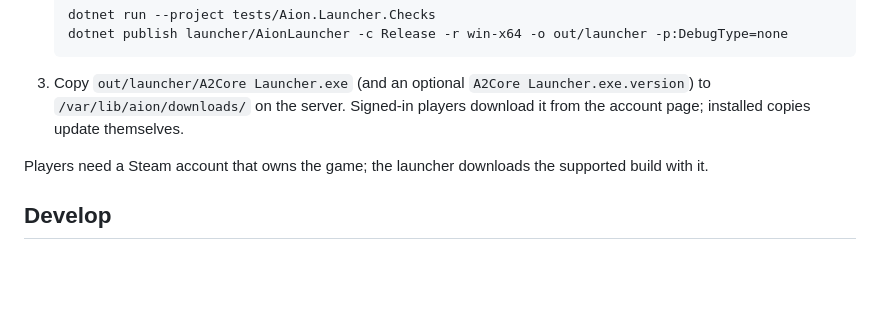
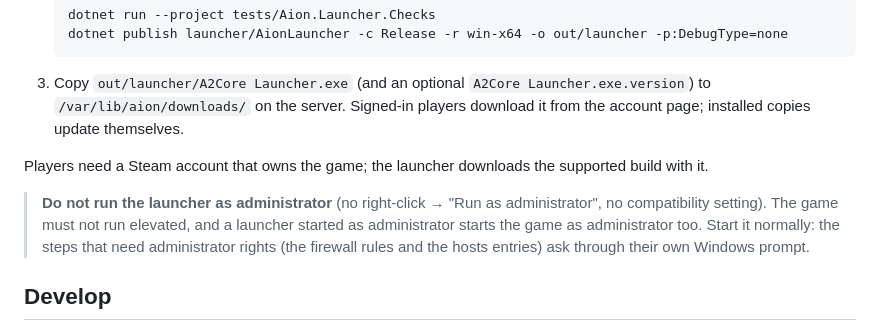
Before and after one commit to Addiboii/A2Core, a Markdown page: README.md, the part around the change. GitHub-like rendering; blank space fills up the shorter version.

Commit message:
README: do not run the launcher as administrator

```diff
--- a/README.md
+++ b/README.md
@@ -72,6 +72,11 @@ same).
 
 Players need a Steam account that owns the game; the launcher downloads the supported build with it.
 
+> **Do not run the launcher as administrator** (no right-click → "Run as administrator", no compatibility setting).
+> The game must not run elevated, and a launcher started as administrator starts the game as administrator too. Start
+> it normally: the steps that need administrator rights (the firewall rules and the hosts entries) ask through their
+> own Windows prompt.
+
 ## Develop
 
 - Server: `dotnet build server/Aion.Host`. Game logic lives in `server/Aion.World` (`GameSession*.cs`, `NpcAi.cs`,
```
